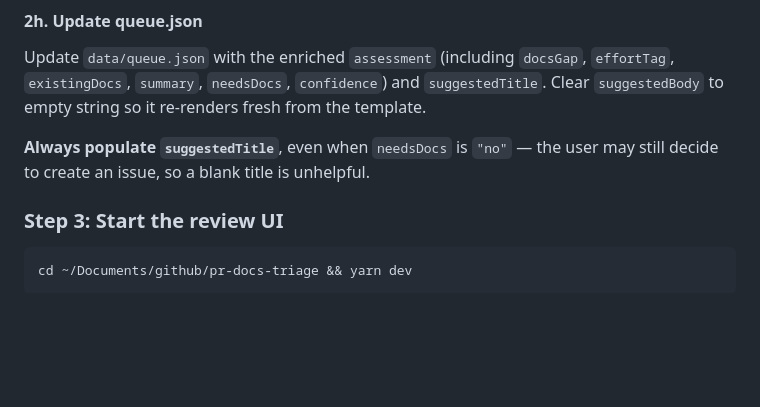
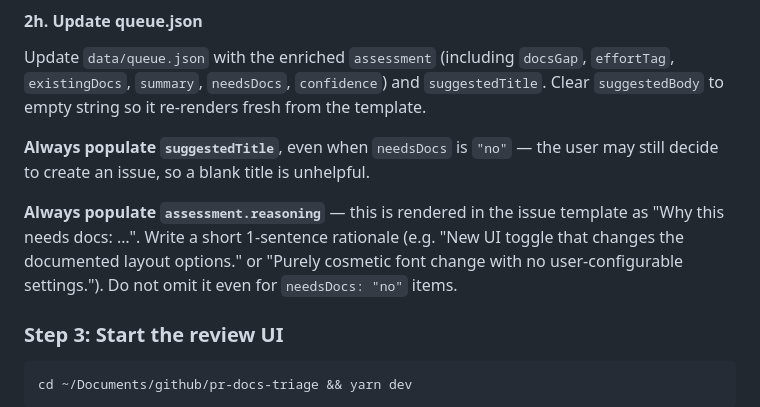
Before and after one commit to florent-leborgne/docs-quest-scanner, a Markdown page: skill.md, the part around the change. Rendered like a GitHub page; blank space fills up the shorter version.

Commit message:
Always populate reasoning field so the 'Why this needs docs' blurb renders
Co-Authored-By: Claude Sonnet 4.6 <noreply@anthropic.com>

````diff
--- a/skill.md
+++ b/skill.md
@@ -94,6 +94,8 @@ Update `data/queue.json` with the enriched `assessment` (including `docsGap`, `e
 
 **Always populate `suggestedTitle`**, even when `needsDocs` is `"no"` — the user may still decide to create an issue, so a blank title is unhelpful.
 
+**Always populate `assessment.reasoning`** — this is rendered in the issue template as "Why this needs docs: …". Write a short 1-sentence rationale (e.g. "New UI toggle that changes the documented layout options." or "Purely cosmetic font change with no user-configurable settings."). Do not omit it even for `needsDocs: "no"` items.
+
 ### Step 3: Start the review UI
 
 ```bash
````
